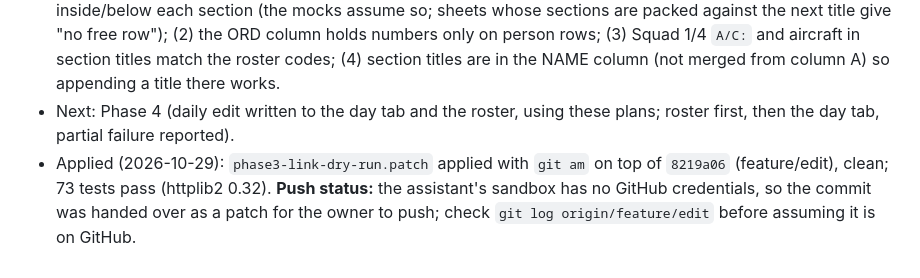
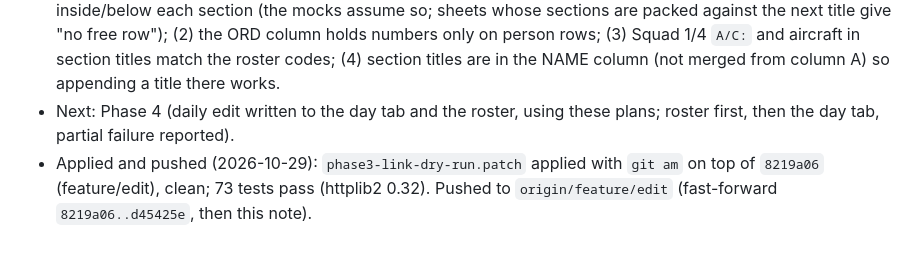
Before and after one commit to SiniS17/roster-assistant, a Markdown page: CLAUDE.md, the part around the change. GitHub-like rendering.

Commit message:
CLAUDE.md: Phase 3 patch is pushed

```diff
--- a/CLAUDE.md
+++ b/CLAUDE.md
@@ -126,4 +126,4 @@ Full plain-language behaviour (marker rules, N/red-N handling, date-swap bug): `
 - Tests: `tests/test_assignments.py` (28; with the rest `pytest tests` = 73 pass) on mock squads laid out like the screenshot grids: **not run against the live sheets**.
 - To check live (needs credentials): run `tools/link_dry_run.py` on a few real days of each squad and read the printed cells against the sheet before Phase 4 writes anything: (1) the real day tabs have blank rows inside/below each section (the mocks assume so; sheets whose sections are packed against the next title give "no free row"); (2) the ORD column holds numbers only on person rows; (3) Squad 1/4 `A/C:` and aircraft in section titles match the roster codes; (4) section titles are in the NAME column (not merged from column A) so appending a title there works.
 - Next: Phase 4 (daily edit written to the day tab and the roster, using these plans; roster first, then the day tab, partial failure reported).
-- Applied (2026-10-29): `phase3-link-dry-run.patch` applied with `git am` on top of `8219a06` (feature/edit), clean; 73 tests pass (httplib2 0.32). **Push status:** the assistant's sandbox has no GitHub credentials, so the commit was handed over as a patch for the owner to push; check `git log origin/feature/edit` before assuming it is on GitHub.
+- Applied and pushed (2026-10-29): `phase3-link-dry-run.patch` applied with `git am` on top of `8219a06` (feature/edit), clean; 73 tests pass (httplib2 0.32). Pushed to `origin/feature/edit` (fast-forward `8219a06..d45425e`, then this note).
```
